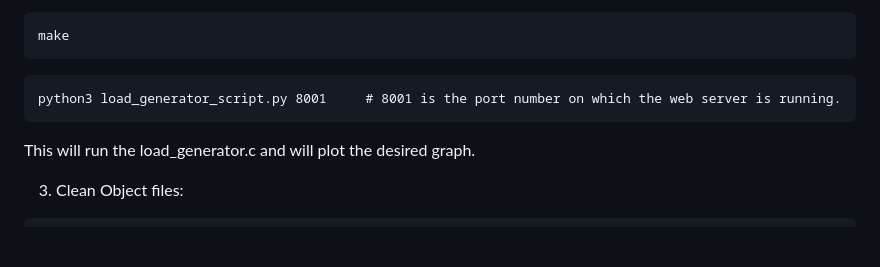
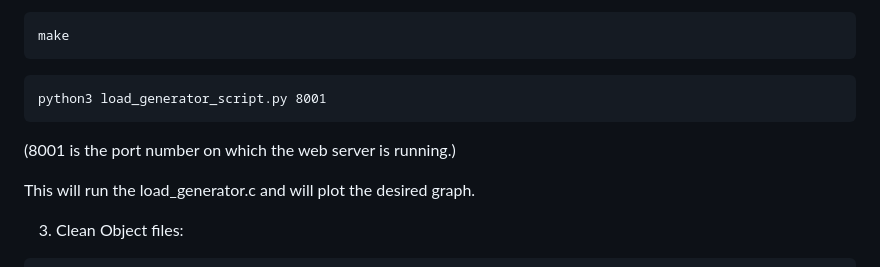
Before and after one commit to darshit2000/Multi-threaded-Web-Server-and-Load-Testing, a Markdown page: README.md, the part around the change. Drawn GitHub-style; blank space fills up the shorter version.

````diff
--- a/README.md
+++ b/README.md
@@ -55,8 +55,10 @@ After starting this, you can go to `127.0.0.1:8000` to check if your web server
 make
 ```
 ```
-python3 load_generator_script.py 8001     # 8001 is the port number on which the web server is running.
+python3 load_generator_script.py 8001
 ```
+(8001 is the port number on which the web server is running.)
+
 This will run the load_generator.c and will plot the desired graph.
 
 3. Clean Object files:
````
